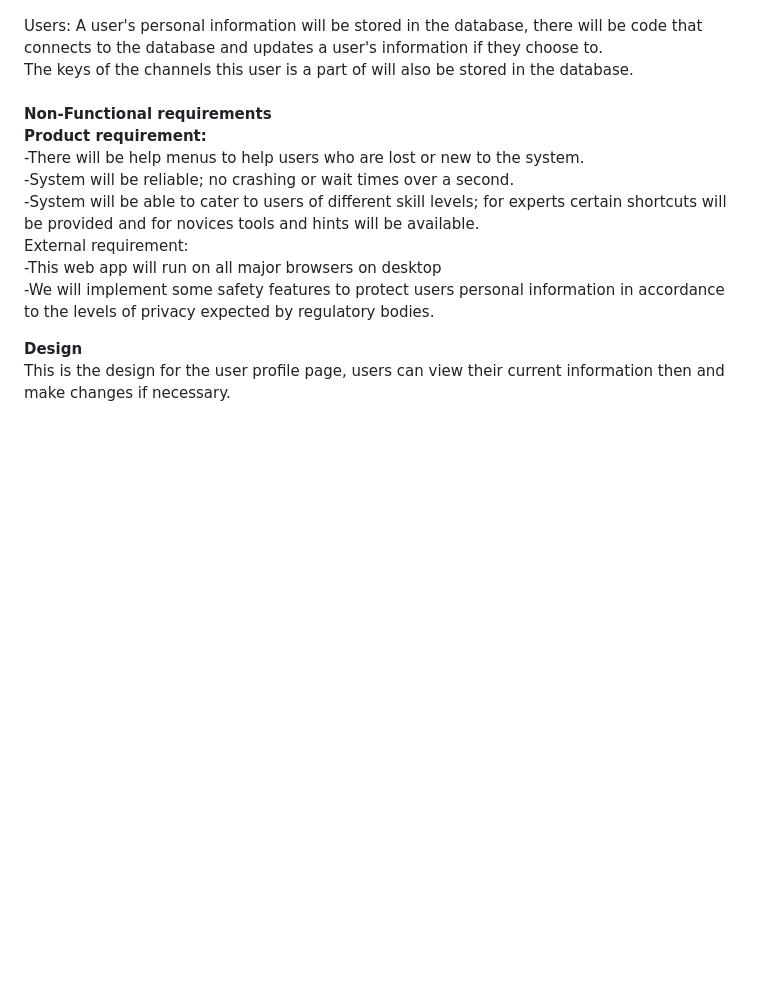
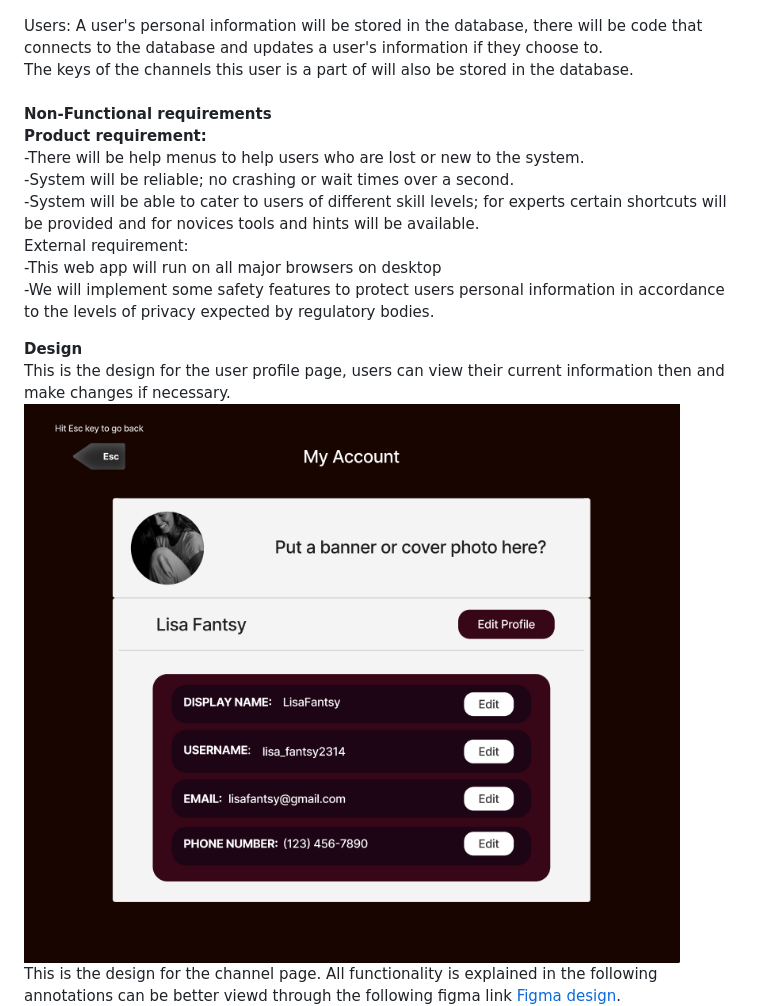
Before and after one commit to imoudu13/GuildTalk, a Markdown page: README.md, the part around the change. Drawn GitHub-style; blank space fills up the shorter version.

```diff
--- a/README.md
+++ b/README.md
@@ -43,4 +43,6 @@ External requirement: <br>
 
 **Design** <br>
 This is the design for the user profile page, users can view their current information then and make changes if necessary.<br>
+![img.png](DesignImages/img.png) <br>
+This is the design for the channel page. All functionality is explained in the following annotations can be better viewd through the following figma link [Figma design](https://www.figma.com/file/4kqgvEGAlwl8flLkyg1dJc/Untitled?type=design&node-id=0%3A1&mode=design&t=niq2g2iKaLOAK5XK-1). <br>
 ![img.png](DesignImages/img.png)
```
